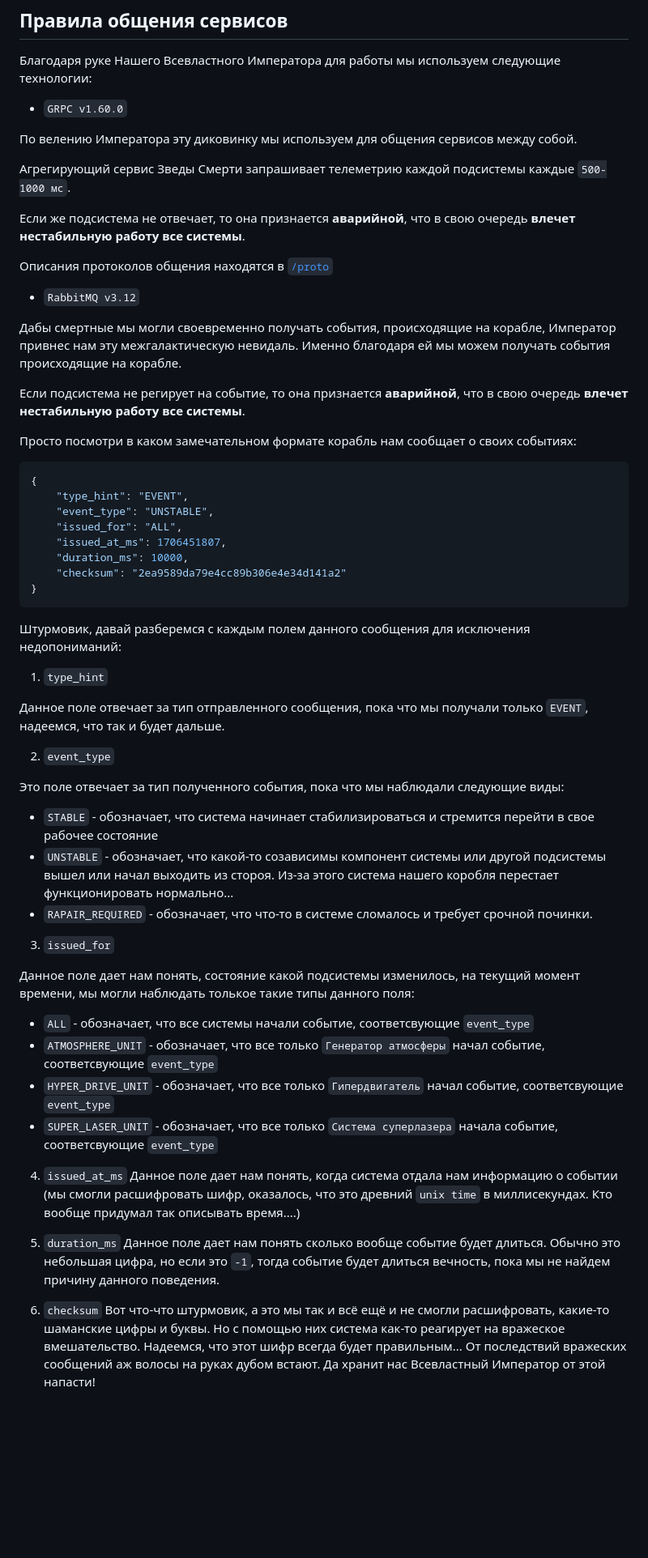
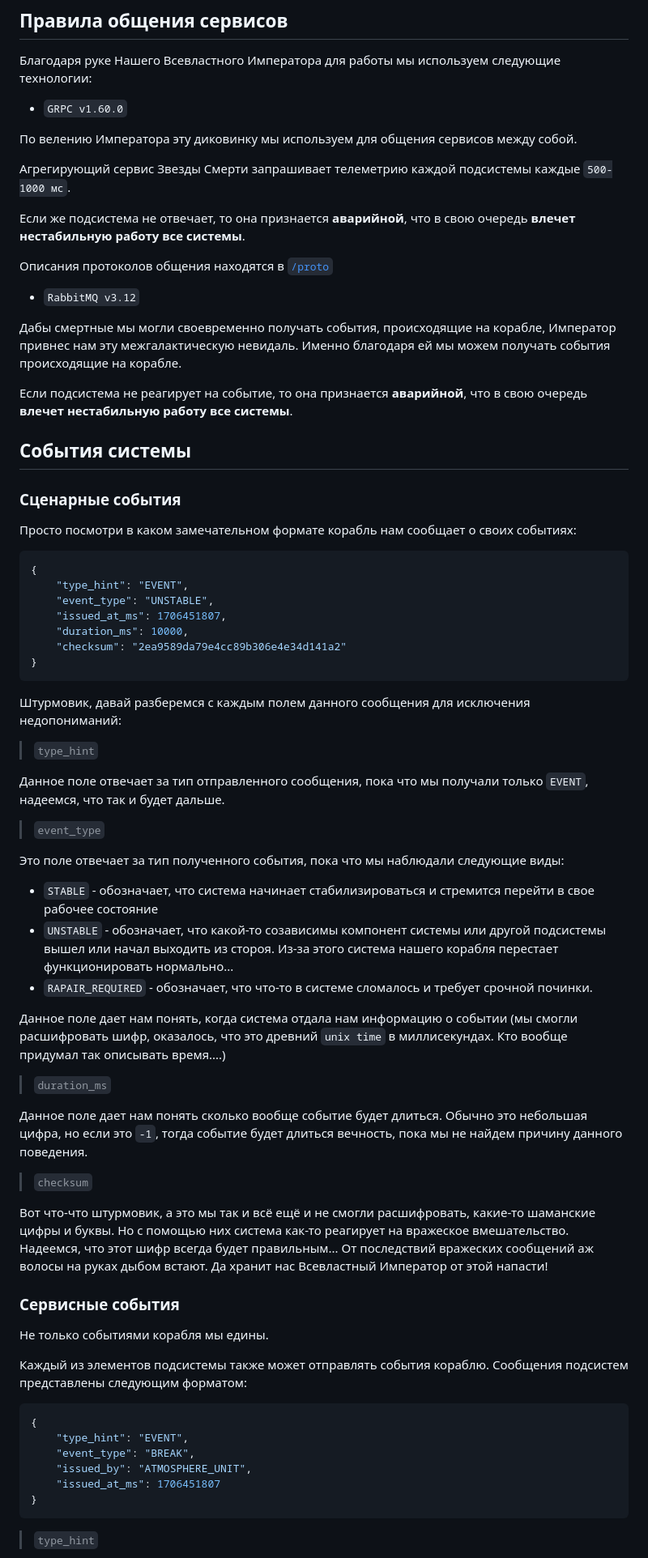
Before and after one commit to andrwnv/death_star, a Markdown page: docs/README.md, the part around the change printed below. Shown: that part at 81% size. Drawn GitHub-style; blank space fills up the shorter version.

Commit message:
chore: doc updates

````diff
--- a/docs/README.md
+++ b/docs/README.md
@@ -23,7 +23,7 @@
 
 По велению Императора эту диковинку мы используем для общения сервисов между собой.
 
-Агрегирующий сервис Зведы Смерти запрашивает телеметрию каждой подсистемы каждые `500-1000 мс`.
+Агрегирующий сервис Звезды Смерти запрашивает телеметрию каждой подсистемы каждые `500-1000 мс`.
 
 Если же подсистема не отвечает, то она признается **аварийной**, что в свою очередь **влечет нестабильную работу все системы**.
 
@@ -34,14 +34,15 @@
 
 Дабы смертные мы могли своевременно получать события, происходящие на корабле, Император привнес нам эту межгалактическую невидаль. Именно благодаря ей мы можем получать события происходящие на корабле.
 
-Если подсистема не регирует на событие, то она признается **аварийной**, что в свою очередь **влечет нестабильную работу все системы**.
+Если подсистема не реагирует на событие, то она признается **аварийной**, что в свою очередь **влечет нестабильную работу все системы**.
 
+## События системы
+### **Сценарные события**
 Просто посмотри в каком замечательном формате корабль нам сообщает о своих событиях:
 ```json
 {
     "type_hint": "EVENT",
     "event_type": "UNSTABLE",
-    "issued_for": "ALL",
     "issued_at_ms": 1706451807,
     "duration_ms": 10000,
     "checksum": "2ea9589da79e4cc89b306e4e34d141a2"
@@ -49,31 +50,39 @@
 ```
 
 Штурмовик, давай разберемся с каждым полем данного сообщения для исключения недопониманий:
-1. `type_hint`
+> `type_hint`
 
 Данное поле отвечает за тип отправленного сообщения, пока что мы получали только `EVENT`, надеемся, что так и будет дальше.
 
-2. `event_type`
+>  `event_type`
 
 Это поле отвечает за тип полученного события, пока что мы наблюдали следующие виды:
 - `STABLE` - обозначает, что система начинает стабилизироваться и стремится перейти в свое рабочее состояние
-- `UNSTABLE` - обозначает, что какой-то созависимы компонент системы или другой подсистемы вышел или начал выходить из стороя. Из-за этого система нашего коробля перестает функционировать нормально...
+- `UNSTABLE` - обозначает, что какой-то созависимы компонент системы или другой подсистемы вышел или начал выходить из стороя. Из-за этого система нашего корабля перестает функционировать нормально...
 - `RAPAIR_REQUIRED` - обозначает, что что-то в системе сломалось и требует срочной починки.
 
-3. `issued_for`
-
-Данное поле дает нам понять, состояние какой подсистемы изменилось, на текущий момент времени, мы могли наблюдать толькое такие типы данного поля:
-
-- `ALL` - обозначает, что все системы начали событие, соответсвующие `event_type`
-- `ATMOSPHERE_UNIT` - обозначает, что все только `Генератор атмосферы` начал событие, соответсвующие `event_type`
-- `HYPER_DRIVE_UNIT` - обозначает, что все только `Гипердвигатель` начал событие, соответсвующие `event_type`
-- `SUPER_LASER_UNIT` - обозначает, что все только `Cистема суперлазера` начала событие, соответсвующие `event_type`
-
-4. `issued_at_ms`
 Данное поле дает нам понять, когда система отдала нам информацию о событии (мы смогли расшифровать шифр, оказалось, что это древний `unix time` в миллисекундах. Кто вообще придумал так описывать время....)
 
-5. `duration_ms`
+>  `duration_ms`
+
 Данное поле дает нам понять сколько вообще событие будет длиться. Обычно это небольшая цифра, но если это `-1`, тогда событие будет длиться вечность, пока мы не найдем причину данного поведения.
 
-6. `checksum`
-Вот что-что штурмовик, а это мы так и всё ещё и не смогли расшифровать, какие-то шаманские цифры и буквы. Но с помощью них система как-то реагирует на вражеское вмешательство. Надеемся, что этот шифр всегда будет правильным... От последствий вражеских сообщений аж волосы на руках дубом встают. Да хранит нас Всевластный Император от этой напасти!
+>  `checksum`
+
+Вот что-что штурмовик, а это мы так и всё ещё и не смогли расшифровать, какие-то шаманские цифры и буквы. Но с помощью них система как-то реагирует на вражеское вмешательство. Надеемся, что этот шифр всегда будет правильным... От последствий вражеских сообщений аж волосы на руках дыбом встают. Да хранит нас Всевластный Император от этой напасти!
+
+### **Сервисные события**
+Не только событиями корабля мы едины.
+
+Каждый из элементов подсистемы также может отправлять события кораблю. Сообщения подсистем представлены следующим форматом:
+
+```json
+{
+    "type_hint": "EVENT",
+    "event_type": "BREAK",
+    "issued_by": "ATMOSPHERE_UNIT",
+    "issued_at_ms": 1706451807
+}
+```
+>  `type_hint`
+
````
Also changed, not shown: other parts of docs/README.md (+22 -0 lines).
